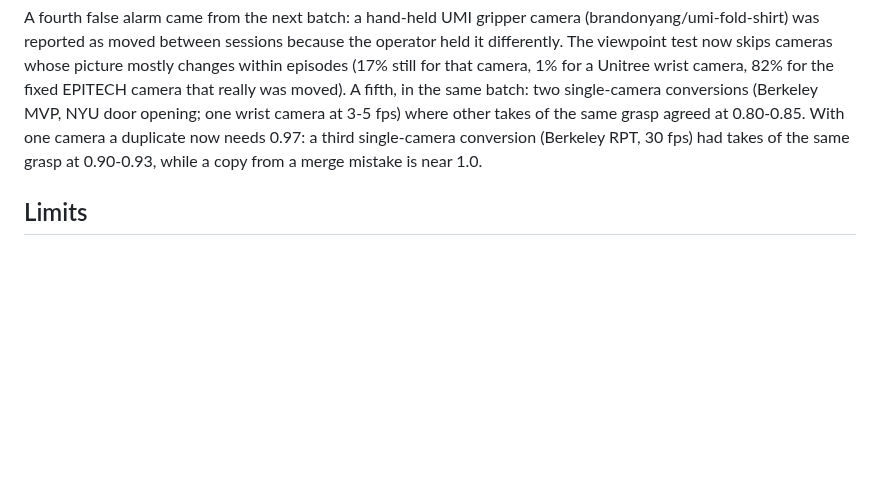
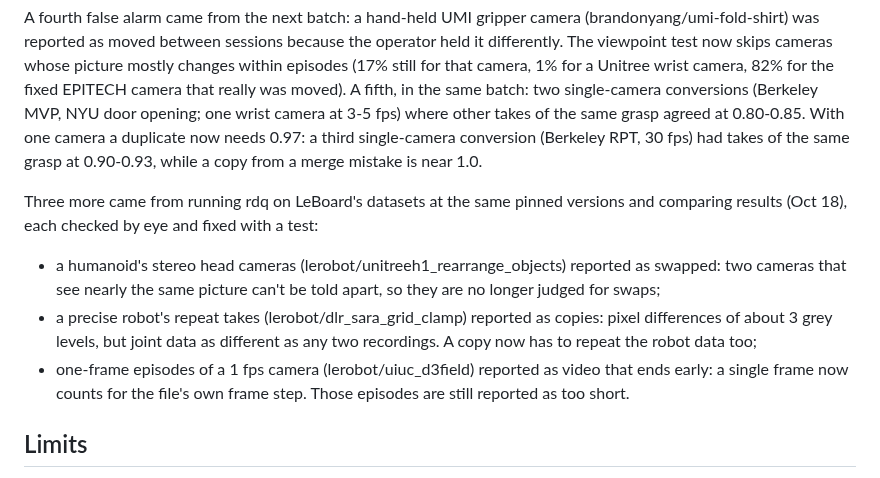
Before and after one commit to s1g6r/rdq, a Markdown page: docs/raw-video.md, the part around the change. Drawn GitHub-style; blank space fills up the shorter version.

Commit message:
Video methodology: three false alarms found by comparing with LeBoard

```diff
--- a/docs/raw-video.md
+++ b/docs/raw-video.md
@@ -200,6 +200,15 @@ same batch: two single-camera conversions (Berkeley MVP, NYU door opening; one w
 other takes of the same grasp agreed at 0.80-0.85. With one camera a duplicate now needs 0.97: a third single-camera conversion (Berkeley RPT, 30 fps) had takes of the
 same grasp at 0.90-0.93, while a copy from a merge mistake is near 1.0.
 
+Three more came from running rdq on LeBoard's datasets at the same pinned versions and comparing results (Oct 18),
+each checked by eye and fixed with a test:
+- a humanoid's stereo head cameras (lerobot/unitreeh1_rearrange_objects) reported as swapped: two cameras that
+  see nearly the same picture can't be told apart, so they are no longer judged for swaps;
+- a precise robot's repeat takes (lerobot/dlr_sara_grid_clamp) reported as copies: pixel differences of about 3
+  grey levels, but joint data as different as any two recordings. A copy now has to repeat the robot data too;
+- one-frame episodes of a 1 fps camera (lerobot/uiuc_d3field) reported as video that ends early: a single frame
+  now counts for the file's own frame step. Those episodes are still reported as too short.
+
 ## Limits
 
 - A contributor whose camera is blurry all the time is compared with its own norm, so that blur is
```
